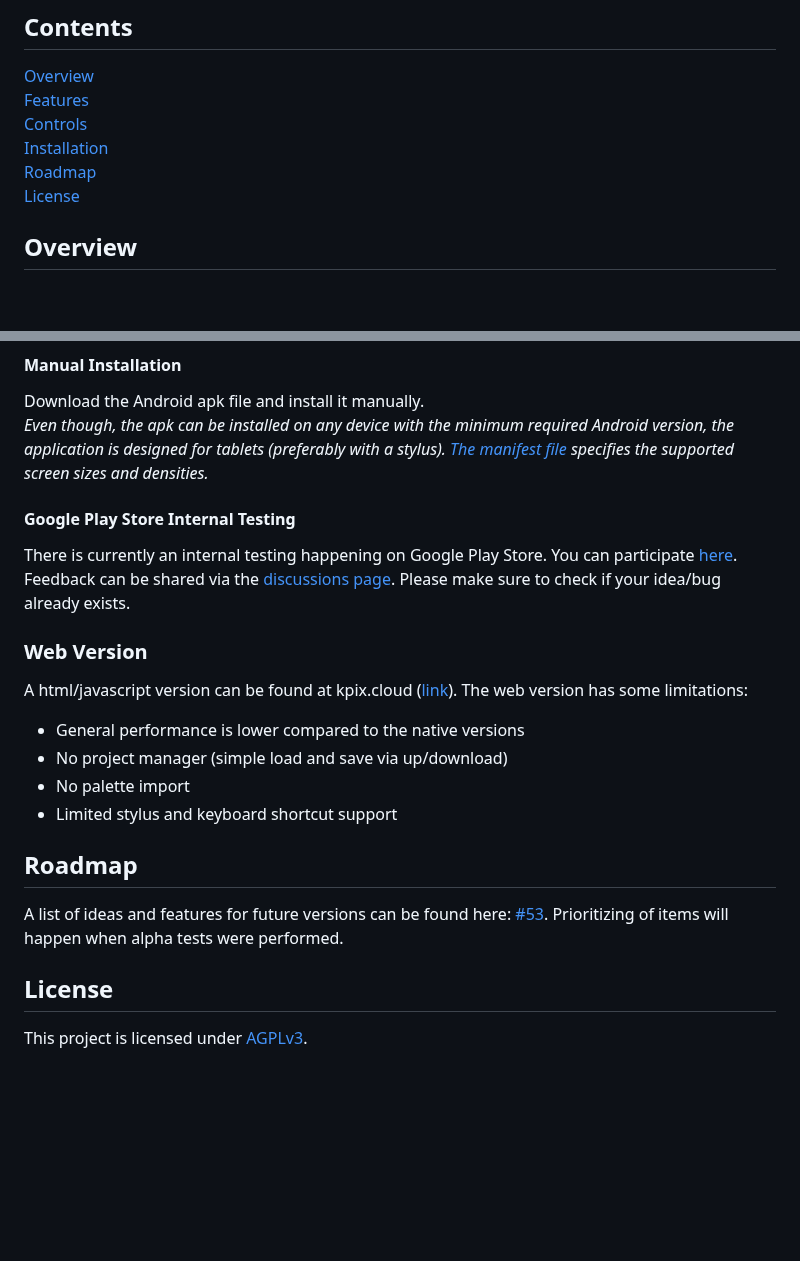
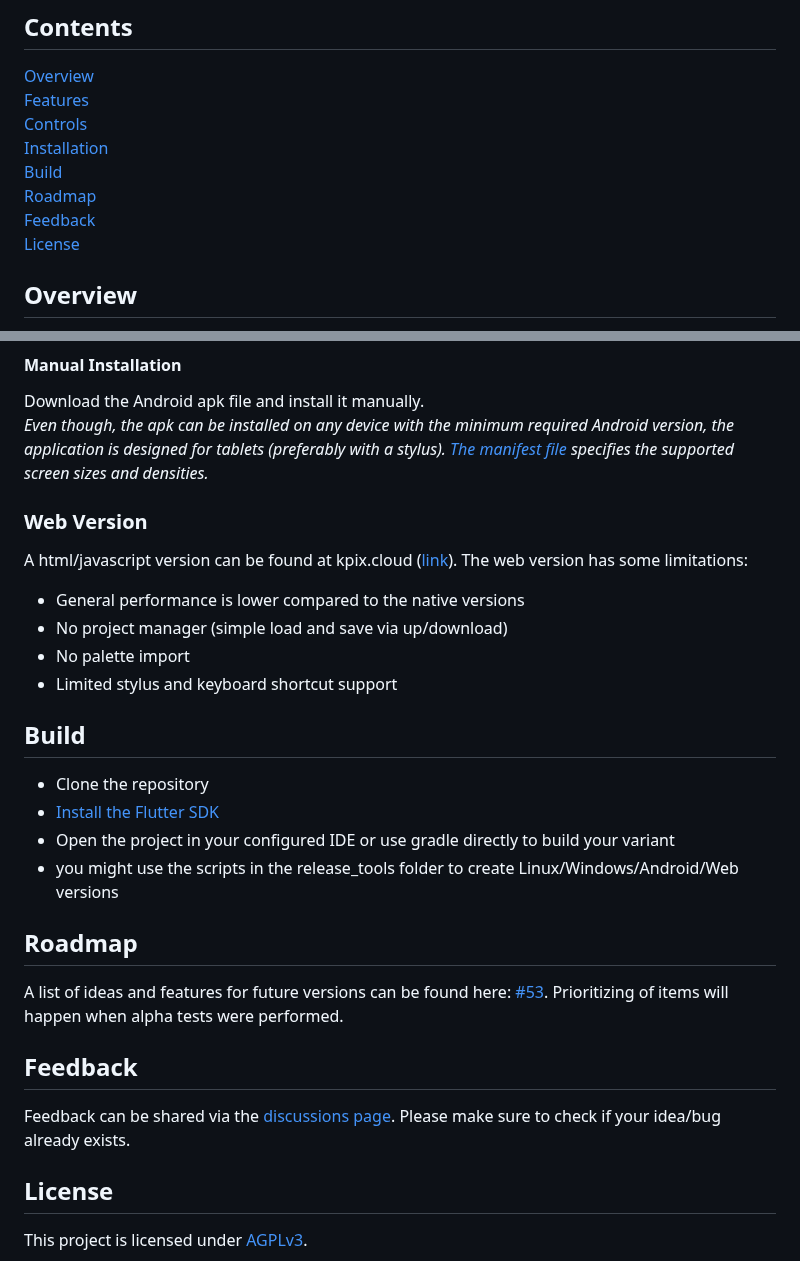
Before and after one commit to krush62/KPix, a Markdown page: README.md, 2 parts joined by grey strips. Rendered like a GitHub page; blank space fills up the shorter version.

Commit message:
update regarding build

```diff
--- a/README.md
+++ b/README.md
@@ -20,7 +20,9 @@
 [Features](#features)\
 [Controls](#controls)\
 [Installation](#installation)\
+[Build](#build)\
 [Roadmap](#roadmap)\
+[Feedback](#feedback)\
 [License](#license)
 
 ## Overview
@@ -115,9 +117,6 @@ Extract the contents of the Linux tar.gz Package and run kpix to start the appli
 #### Manual Installation
 Download the Android apk file and install it manually.\
 *Even though, the apk can be installed on any device with the minimum required Android version, the application is designed for tablets (preferably with a stylus). [The manifest file](android/app/src/main/AndroidManifest.xml) specifies the supported screen sizes and densities.*
-#### Google Play Store Internal Testing
-There is currently an internal testing happening on Google Play Store. You can participate [here](https://play.google.com/store/apps/details?id=de.krush62.kpix).\
-Feedback can be shared via the [discussions page](https://github.com/krush62/KPix/discussions). Please make sure to check if your idea/bug already exists.
 
 [//]: # (### macOS)
 [//]: # (### iOS/iPadOS)
@@ -128,8 +127,17 @@ A html/javascript version can be found at kpix.cloud ([link](https://kpix.cloud)
 - No palette import
 - Limited stylus and keyboard shortcut support
 
+## Build
+- Clone the repository
+- [Install the Flutter SDK](https://docs.flutter.dev/get-started/install)
+- Open the project in your configured IDE or use gradle directly to build your variant
+- you might use the scripts in the release_tools folder to create Linux/Windows/Android/Web versions
+
 ## Roadmap
 A list of ideas and features for future versions can be found here: [#53](https://github.com/krush62/KPix/issues/53). Prioritizing of items will happen when alpha tests were performed.
 
+## Feedback
+Feedback can be shared via the [discussions page](https://github.com/krush62/KPix/discussions). Please make sure to check if your idea/bug already exists.
+
 ## License
 This project is licensed under [AGPLv3](LICENSE).
```
